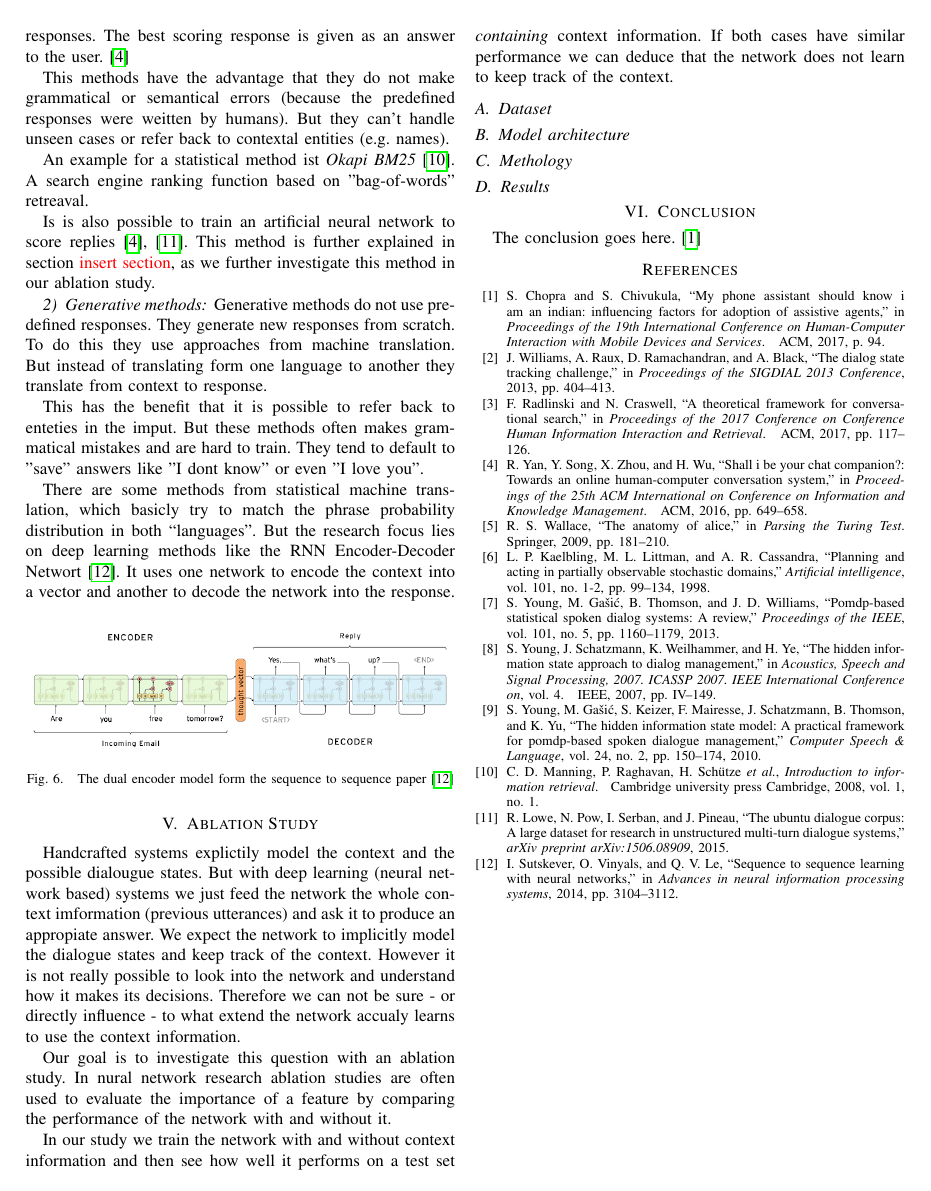
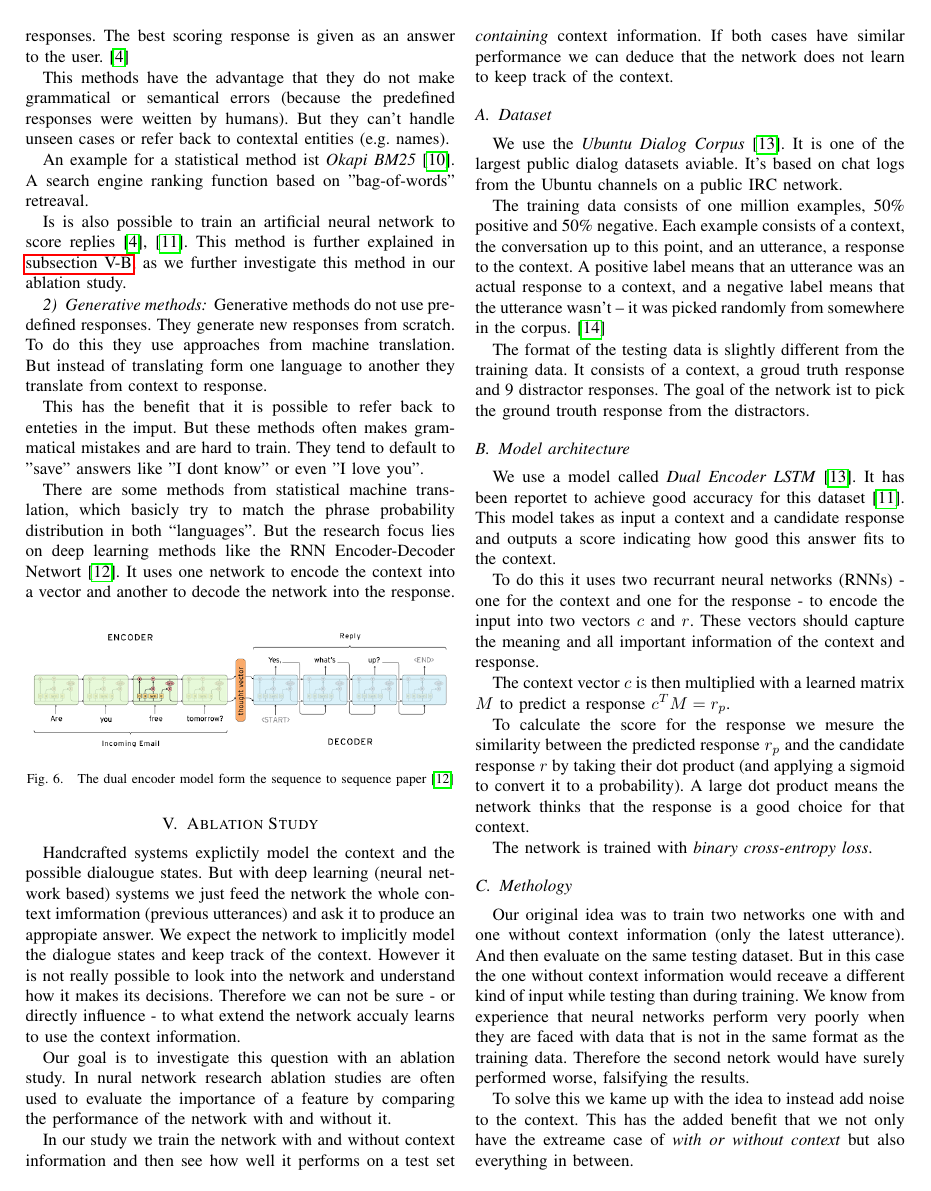
Before and after one commit to carlbalmer/chatbotsSeminar, a LaTeX paper (paper/chatbots_balmer_fuchs.tex): page 4 of 4 before the commit and page 4 of 5 after it. Compiled offline with pdfLaTeX.

Commit message:
Added Dataset and model section

```diff
--- a/paper/chatbots_balmer_fuchs.tex
+++ b/paper/chatbots_balmer_fuchs.tex
@@ -609,7 +609,7 @@ This methods have the advantage that they do not make grammatical or semantical
 
 An example for a statistical method ist \emph{Okapi BM25}\cite{manning2008introduction}. A search engine ranking function based on "bag-of-words" retreaval.
 
-Is is also possible to train an artificial neural network to score replies\cite{yan2016shall,lowe2015ubuntu}. This method is further explained in section \note{insert section}, as we further investigate this method in our ablation study.
+Is is also possible to train an artificial neural network to score replies\cite{yan2016shall,kadlec2015improved}. This method is further explained in \autoref{model_architecture}, as we further investigate this method in our ablation study.
 
 \subsubsection{Generative methods}
 Generative methods do not use predefined responses. They generate new responses from scratch. To do this they use approaches from machine translation. But instead of translating form one language to another they translate from context to response.
@@ -633,8 +633,32 @@ Our goal is to investigate this question with an ablation study. In nural networ
 In our study we train the network with and without context information and then see how well it performs on a test set \emph{containing} context information. If both cases have similar performance we can deduce that the network does not learn to keep track of the context.
 
 \subsection{Dataset}
+We use the \emph{Ubuntu Dialog Corpus}\cite{lowe2015ubuntu}. It is one of the largest public dialog datasets aviable. It’s based on chat logs from the Ubuntu channels on a public IRC network.
+
+The training data consists of one million examples, 50\% positive and 50\% negative. Each example consists of a context, the conversation up to this point, and an utterance, a response to the context. A positive label means that an utterance was an actual response to a context, and a negative label means that the utterance wasn’t – it was picked randomly from somewhere in the corpus.\cite{WILDML}
+
+The format of the testing data is slightly different from the training data. It consists of a context, a groud truth response and 9 distractor responses. The goal of the network ist to pick the ground trouth response from the distractors.
+
 \subsection{Model architecture}
+\label{model_architecture}
+We use a model called \emph{Dual Encoder LSTM}\cite{lowe2015ubuntu}. It has been reportet to achieve good accuracy for this dataset\cite{kadlec2015improved}. This model takes as input a context and a candidate response and outputs a score indicating how good this answer fits to the context.
+
+To do this it uses two recurrant neural networks (RNNs) - one for the context and one for the response - to encode the input into two vectors $c$ and $r$. These vectors should capture the meaning and all important information of the context and response.
+
+The context vector $c$ is then multiplied with a learned matrix $M$ to predict a response  $c^TM = r_p$.
+
+To calculate the score for the response we mesure the similarity between the predicted response $r_p$ and the candidate response $r$ by taking their dot product (and applying a sigmoid to convert it to a probability). A large dot product means the network thinks that the response is a good choice for that context.
+
+The network is trained with \emph{binary cross-entropy loss}.
+
 \subsection{Methology}
+Our original idea was to train two networks one with and one without context information (only the latest utterance). And then evaluate on the same testing dataset. But in this case the one without context information would receave a different kind of input while testing than during training. We know from experience that neural networks perform very poorly when they are faced with data that is not in the same format as the training data. Therefore the second netork would have surely performed worse, falsifying the results.
+
+To solve this we kame up with the idea to instead add noise to the context. This has the added benefit that we not only have the extreame case of \emph{with or without context} but also everything in between.
+
+We add noise by replacing every utterance in the context (exept the last one) with a different utterance based on the probability $P$.
+
+
 \subsection{Results}
 
 
```
Also changed, not shown: paper/bibliography.bib (+11 -0 lines).
